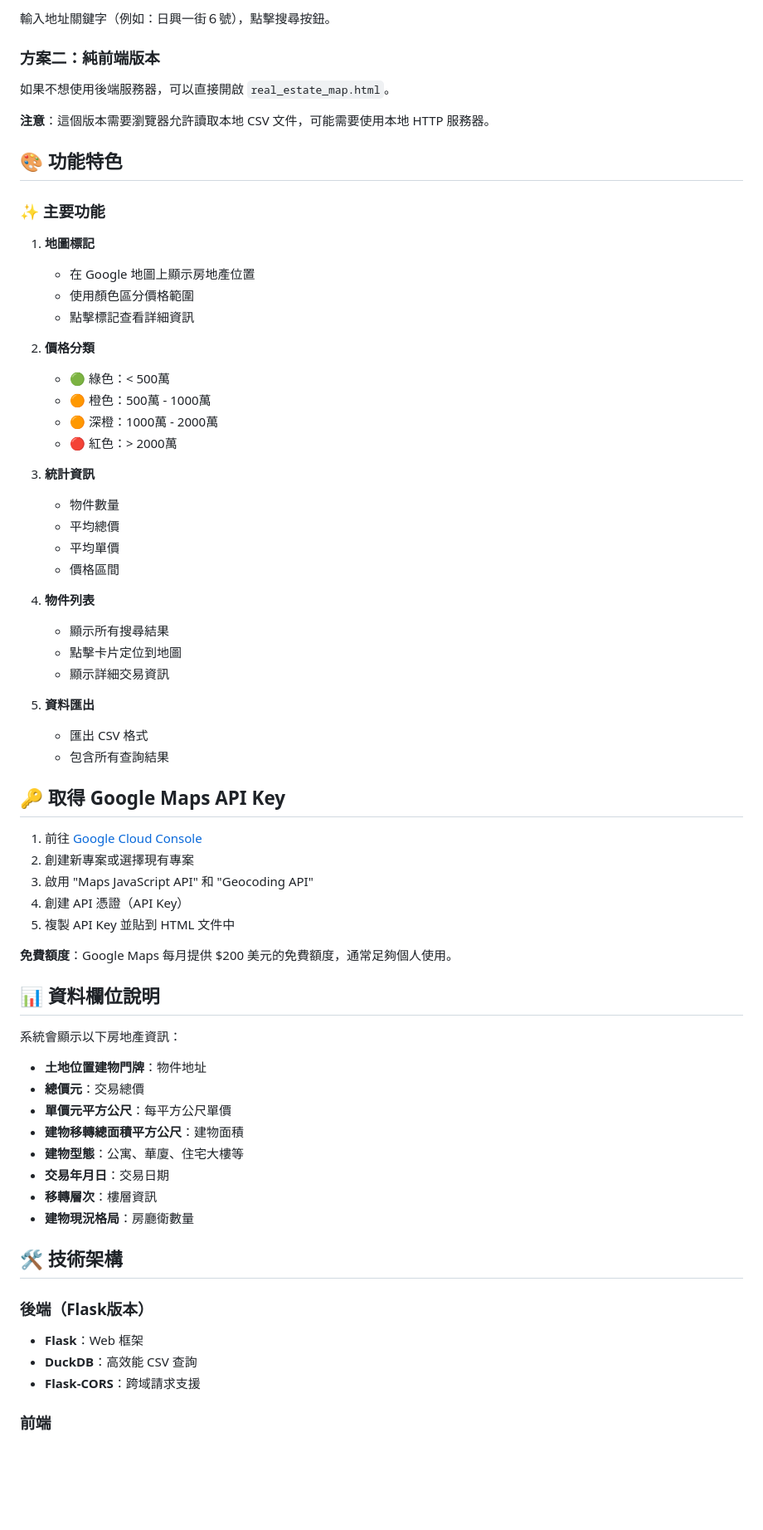
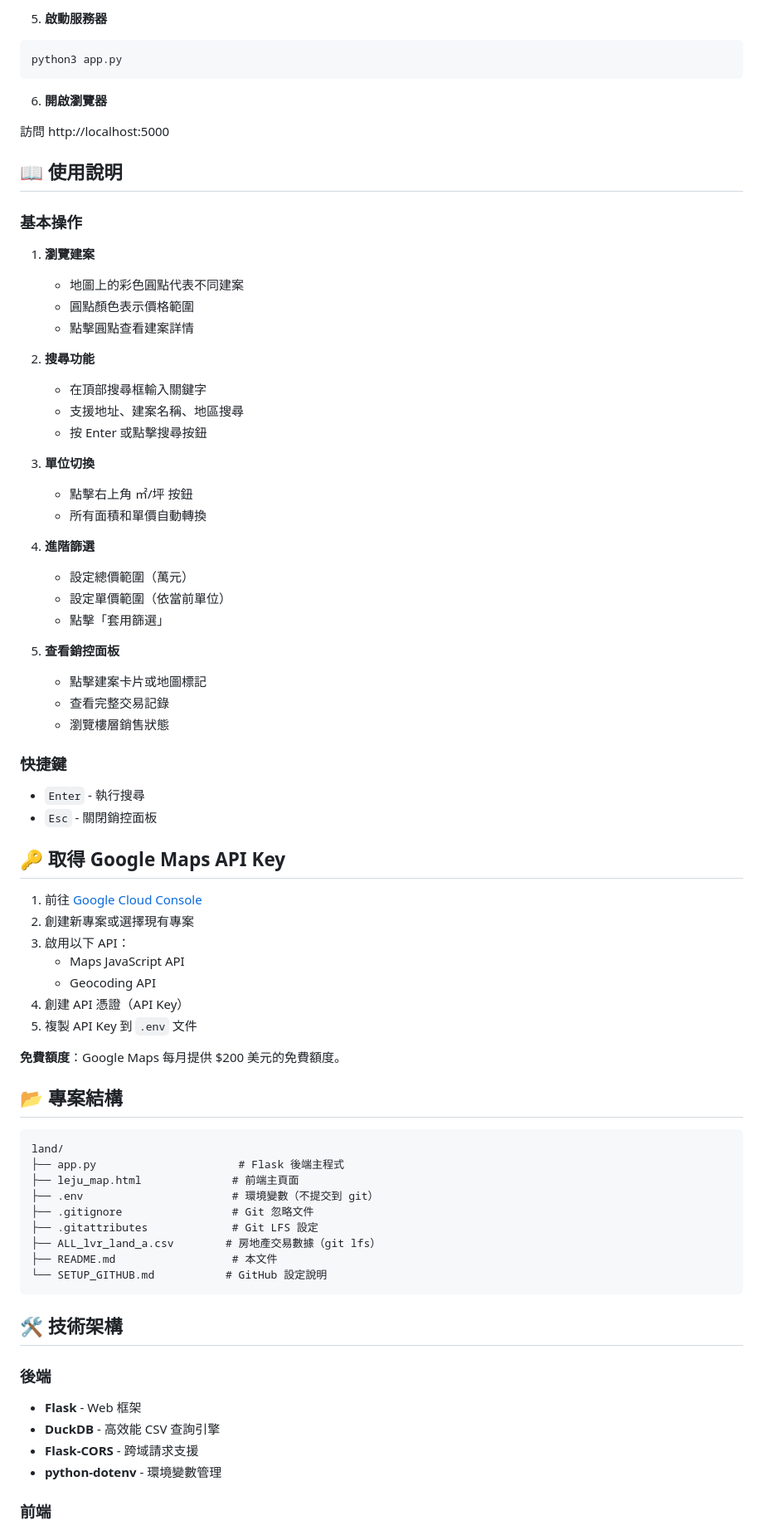
Before and after one commit to Cycl0n3-ga/Real-estate-Registry, a Markdown page: README.md, the part around one of its changes. Shown at 83% size. GitHub-like rendering; blank space fills up the shorter version.

Commit message:
更新 README：完整的專案說明和使用指南

````diff
--- a/README.md
+++ b/README.md
@@ -43,70 +81,78 @@ python3 map_server.py
 
-輸入地址關鍵字（例如：日興一街６號），點擊搜尋按鈕。
+5. **啟動服務器**
+```bash
+python3 app.py
+```
 
-### 方案二：純前端版本
+6. **開啟瀏覽器**
 
-如果不想使用後端服務器，可以直接開啟 `real_estate_map.html`。
+訪問 http://localhost:5000
 
-**注意**：這個版本需要瀏覽器允許讀取本地 CSV 文件，可能需要使用本地 HTTP 服務器。
+## 📖 使用說明
 
-## 🎨 功能特色
+### 基本操作
 
-### ✨ 主要功能
+1. **瀏覽建案**
+   - 地圖上的彩色圓點代表不同建案
+   - 圓點顏色表示價格範圍
+   - 點擊圓點查看建案詳情
 
-1. **地圖標記**
-   - 在 Google 地圖上顯示房地產位置
-   - 使用顏色區分價格範圍
-   - 點擊標記查看詳細資訊
+2. **搜尋功能**
+   - 在頂部搜尋框輸入關鍵字
+   - 支援地址、建案名稱、地區搜尋
+   - 按 Enter 或點擊搜尋按鈕
 
-2. **價格分類**
-   - 🟢 綠色：< 500萬
-   - 🟠 橙色：500萬 - 1000萬
-   - 🟠 深橙：1000萬 - 2000萬
-   - 🔴 紅色：> 2000萬
+3. **單位切換**
+   - 點擊右上角 ㎡/坪 按鈕
+   - 所有面積和單價自動轉換
 
-3. **統計資訊**
-   - 物件數量
-   - 平均總價
-   - 平均單價
-   - 價格區間
+4. **進階篩選**
+   - 設定總價範圍（萬元）
+   - 設定單價範圍（依當前單位）
+   - 點擊「套用篩選」
 
-4. **物件列表**
-   - 顯示所有搜尋結果
-   - 點擊卡片定位到地圖
-   - 顯示詳細交易資訊
+5. **查看銷控面板**
+   - 點擊建案卡片或地圖標記
+   - 查看完整交易記錄
+   - 瀏覽樓層銷售狀態
 
-5. **資料匯出**
-   - 匯出 CSV 格式
-   - 包含所有查詢結果
+### 快捷鍵
+
+- `Enter` - 執行搜尋
+- `Esc` - 關閉銷控面板
 
 ## 🔑 取得 Google Maps API Key
 
 1. 前往 [Google Cloud Console](https://console.cloud.google.com/)
 2. 創建新專案或選擇現有專案
-3. 啟用 "Maps JavaScript API" 和 "Geocoding API"
+3. 啟用以下 API：
+   - Maps JavaScript API
+   - Geocoding API
 4. 創建 API 憑證（API Key）
-5. 複製 API Key 並貼到 HTML 文件中
+5. 複製 API Key 到 `.env` 文件
 
-**免費額度**：Google Maps 每月提供 $200 美元的免費額度，通常足夠個人使用。
+**免費額度**：Google Maps 每月提供 $200 美元的免費額度。
 
-## 📊 資料欄位說明
+## 📂 專案結構
 
-系統會顯示以下房地產資訊：
-
-- **土地位置建物門牌**：物件地址
-- **總價元**：交易總價
-- **單價元平方公尺**：每平方公尺單價
-- **建物移轉總面積平方公尺**：建物面積
-- **建物型態**：公寓、華廈、住宅大樓等
-- **交易年月日**：交易日期
-- **移轉層次**：樓層資訊
-- **建物現況格局**：房廳衛數量
+```
+land/
+├── app.py                      # Flask 後端主程式
+├── leju_map.html              # 前端主頁面
+├── .env                       # 環境變數（不提交到 git）
+├── .gitignore                 # Git 忽略文件
+├── .gitattributes             # Git LFS 設定
+├── ALL_lvr_land_a.csv        # 房地產交易數據（git lfs）
+├── README.md                  # 本文件
+└── SETUP_GITHUB.md           # GitHub 設定說明
+```
 
 ## 🛠️ 技術架構
 
-### 後端（Flask版本）
-- **Flask**：Web 框架
-- **DuckDB**：高效能 CSV 查詢
-- **Flask-CORS**：跨域請求支援
+### 後端
+- **Flask** - Web 框架
+- **DuckDB** - 高效能 CSV 查詢引擎
+- **Flask-CORS** - 跨域請求支援
+- **python-dotenv** - 環境變數管理
 
 ### 前端
````
Also changed, not shown: other parts of README.md (+163 -90 lines).
